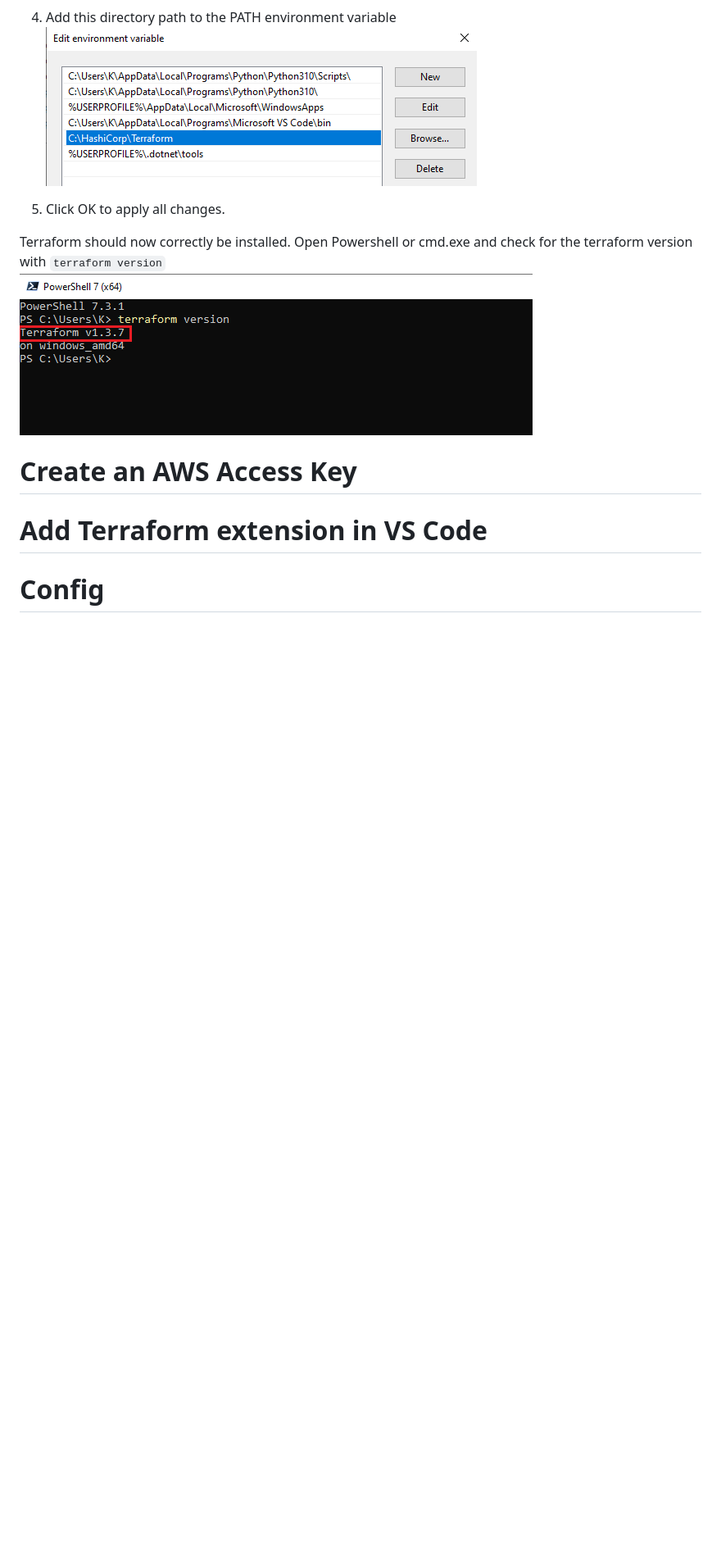
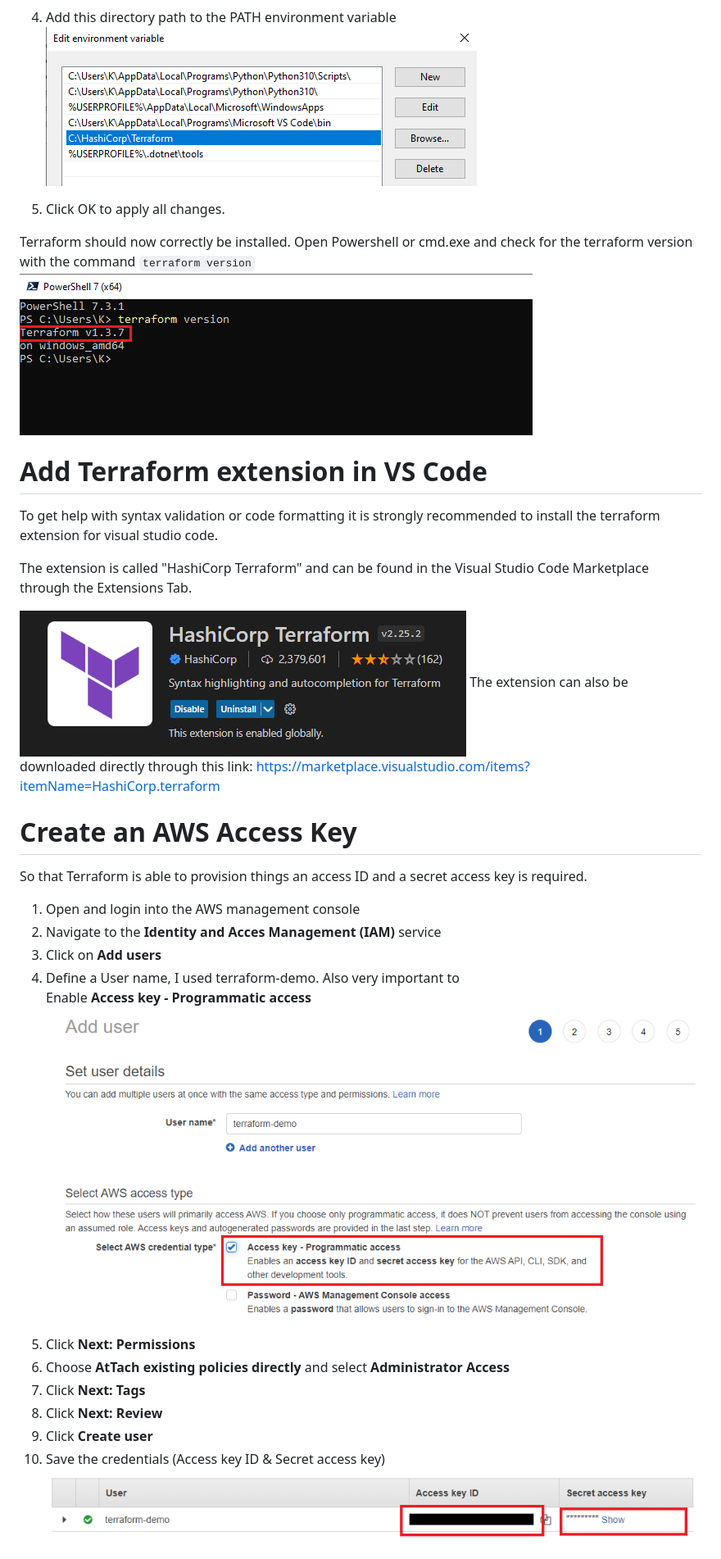
Before and after one commit to k-milic/deploy-infrastructure-with-terraform, a Markdown page: README.md, the part around the change printed below. Shown: that part at 82% size. Drawn GitHub-style; pictures changed too: png/screenshots/aws-access-key.png (added), png/screenshots/aws-create-user1.png (added), png/screenshots/vscode-ext.PNG (added); blank space fills up the shorter version.

Commit message:
Added Chapters Setup CLI Tools, TF Extension, AWS Credential

```diff
--- a/README.md
+++ b/README.md
@@ -27,10 +46,34 @@ I created my folder named Terraform under the following path: C:\HashiCorp\Terra
 
 5. Click OK to apply all changes.
 
-Terraform should now correctly be installed. Open Powershell or cmd.exe and check for the terraform version with `terraform version`
+Terraform should now correctly be installed. Open Powershell or cmd.exe and check for the terraform version with the command `terraform version`
 ![](./png/screenshots/terraform-version.PNG)
 
-# Create an AWS Access Key
 
 # Add Terraform extension in VS Code
-# Config
+To get help with syntax validation or code formatting it is strongly recommended to install the terraform extension for visual studio code.
+
+The extension is called "HashiCorp Terraform" and can be found in the Visual Studio Code Marketplace through the Extensions Tab.
+
+![](./png/screenshots/vscode-ext.PNG)
+The extension can also be downloaded directly through this link:
+https://marketplace.visualstudio.com/items?itemName=HashiCorp.terraform
+
+
+# Create an AWS Access Key
+So that Terraform is able to provision things an access ID and a secret access key is required.
+
+1. Open and login into the AWS management console
+2. Navigate to the **Identity and Acces Management (IAM)** service
+3. Click on **Add users**
+4. Define a User name, I used terraform-demo. Also very important to
+Enable **Access key - Programmatic access**
+![](./png/screenshots/aws-create-user1.png)
+5. Click **Next: Permissions**
+6. Choose **AtTach existing policies directly** and select **Administrator Access**
+7. Click **Next: Tags**
+8. Click **Next: Review**
+9. Click **Create user**
+10. Save the credentials (Access key ID & Secret access key)
+![](./png/screenshots/aws-access-key.png)
+
```
Also changed, not shown: other parts of README.md (+40 -3 lines), png/screenshots/aws-cli-installer.PNG (added), png/screenshots/aws-cli-version.PNG (added), png/screenshots/aws-profile.png (added).
